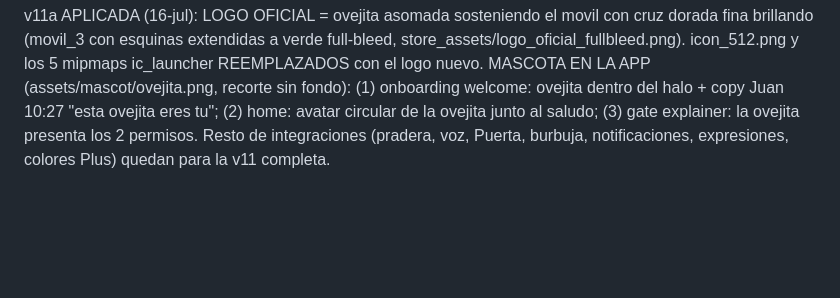
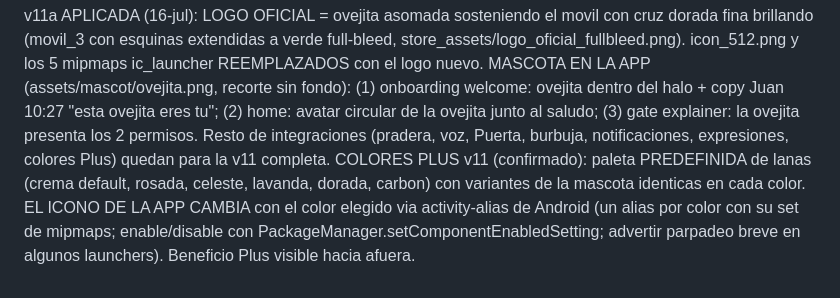
Before and after one commit to mariarodriguez8/ora-ahora, a Markdown page: PROYECTO_ORA_AHORA.md, the part around the change. Rendered like a GitHub page; blank space fills up the shorter version.

Commit message:
doc: colores Plus + icono dinamico por activity-alias

```diff
--- a/PROYECTO_ORA_AHORA.md
+++ b/PROYECTO_ORA_AHORA.md
@@ -96,3 +96,4 @@ NOTIFICACIONES v11 (rediseno aprobado, estilo top-apps 2026 tipo Duolingo): la o
 MASCOTA OFICIAL v11 (elegida por Maria, 16-jul): store_assets/ovejita_oficial.jpg — oveja joven caminando con flow relajado, ojos entrecerrados con sonrisa sutil, lana crema con textura granulada, cara/patas carbon, AUDIFONOS dorados al cuello y DIJE DE CRUZ VACIA dorada (reemplaza a la campana). Estilo flat con grano, juvenil 25-35, ni bebe ni corporativa. Todas las expresiones/estados (celebrando, escuchando -solo cabeza en pantalla de voz-, esperando, oveja perdida) se derivan de ESTE personaje usando la imagen como referencia. MONETIZACION: usuarios Plus eligen el COLOR DE LA LANA. MICROFONO v11: boton circular limpio 2026 con ONDA DE AUDIO horizontal animada al ritmo de la voz (referencia apps de traduccion top), no ondas concentricas.
 
 v11a APLICADA (16-jul): LOGO OFICIAL = ovejita asomada sosteniendo el movil con cruz dorada fina brillando (movil_3 con esquinas extendidas a verde full-bleed, store_assets/logo_oficial_fullbleed.png). icon_512.png y los 5 mipmaps ic_launcher REEMPLAZADOS con el logo nuevo. MASCOTA EN LA APP (assets/mascot/ovejita.png, recorte sin fondo): (1) onboarding welcome: ovejita dentro del halo + copy Juan 10:27 "esta ovejita eres tu"; (2) home: avatar circular de la ovejita junto al saludo; (3) gate explainer: la ovejita presenta los 2 permisos. Resto de integraciones (pradera, voz, Puerta, burbuja, notificaciones, expresiones, colores Plus) quedan para la v11 completa.
+COLORES PLUS v11 (confirmado): paleta PREDEFINIDA de lanas (crema default, rosada, celeste, lavanda, dorada, carbon) con variantes de la mascota identicas en cada color. EL ICONO DE LA APP CAMBIA con el color elegido via activity-alias de Android (un alias por color con su set de mipmaps; enable/disable con PackageManager.setComponentEnabledSetting; advertir parpadeo breve en algunos launchers). Beneficio Plus visible hacia afuera.
```
